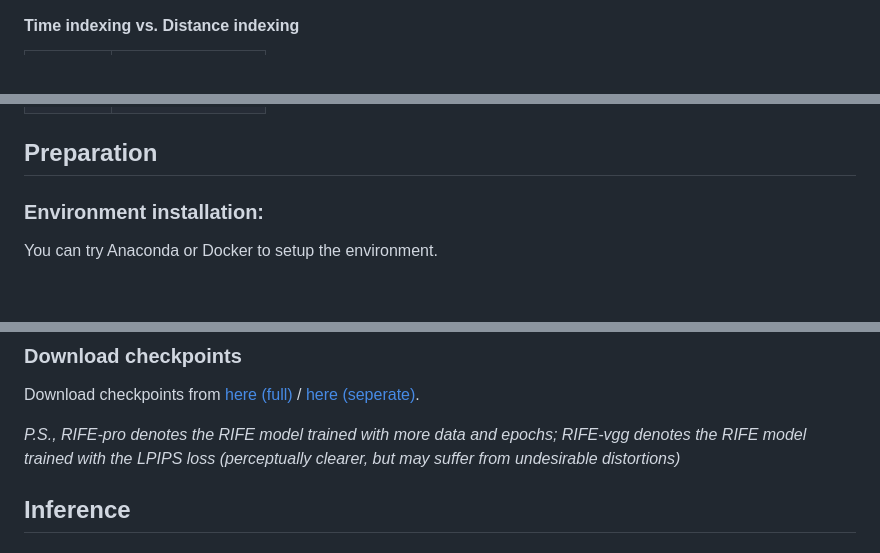
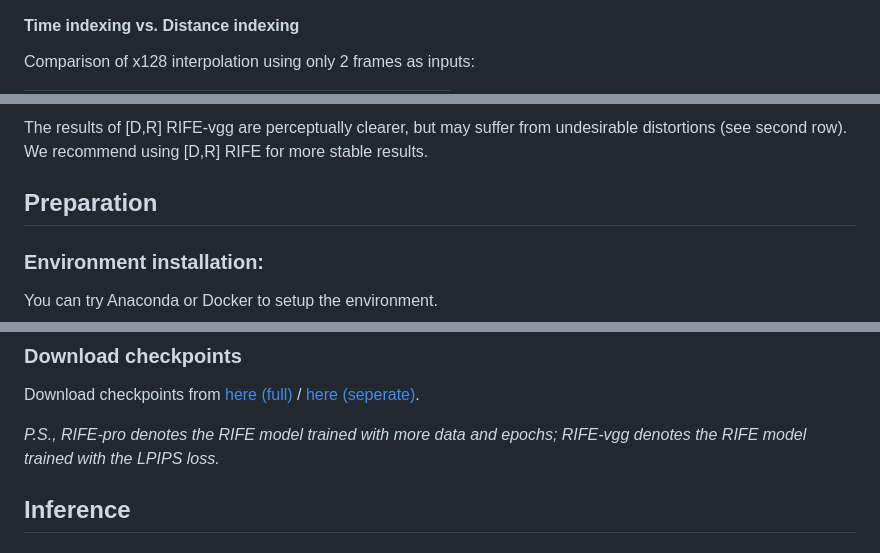
Before and after one commit to zzh-tech/InterpAny-Clearer, a Markdown page: README.md, 3 parts joined by grey strips. Rendered like a GitHub page; blank space fills up the shorter version.

```diff
--- a/README.md
+++ b/README.md
@@ -36,4 +36,5 @@ interpolation of anything</b>
 <img src="./demo/teaser.jpg">
 
 #### Time indexing vs. Distance indexing
+Comparison of x128 interpolation using only 2 frames as inputs:
 
@@ -48,5 +56,7 @@ interpolation of anything</b>
   </tr>
 </table>
+
+The results of [D,R] RIFE-vgg are perceptually clearer, but may suffer from undesirable distortions (see second row). We recommend using [D,R] RIFE for more stable results.
 
 ## Preparation
 
@@ -72,7 +82,7 @@ See [docker/README.md](./docker/README.md) for more details.
 
 Download checkpoints from [here (full)](https://drive.google.com/file/d/14GJSqsX4H5EcQjd-tLb5CM_jzD-577bl/view?usp=sharing) / [here (seperate)](https://drive.google.com/drive/folders/11MY60fpDk5oAlGasQRZ3ss3xVdrOBIiE?usp=sharing).
 
-*P.S., RIFE-pro denotes the RIFE model trained with more data and epochs; RIFE-vgg denotes the RIFE model trained with the LPIPS loss (perceptually clearer, but may suffer from undesirable distortions)*
+*P.S., RIFE-pro denotes the RIFE model trained with more data and epochs; RIFE-vgg denotes the RIFE model trained with the LPIPS loss.*
 
 ## Inference
 
```
Also changed, not shown: other parts of README.md (+10 -3 lines).
